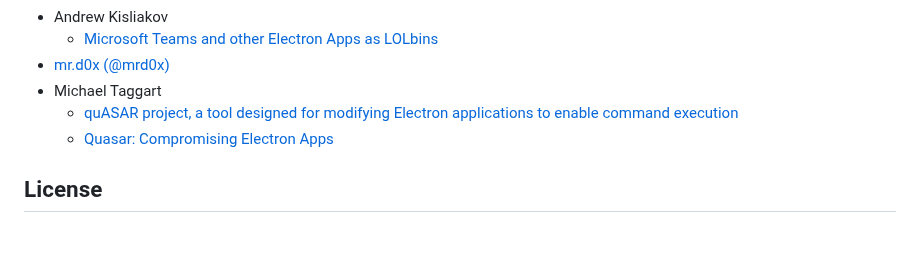
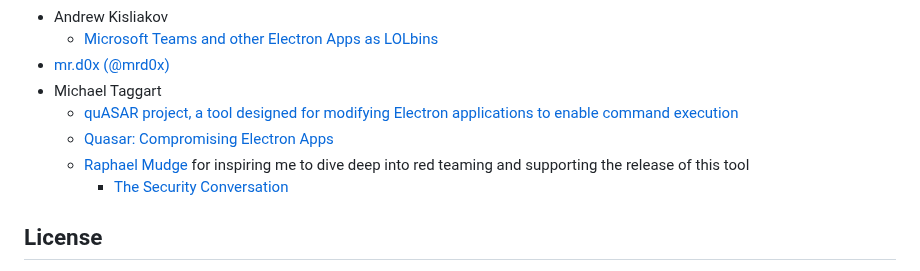
Before and after one commit to yakuzamack/Loki, a Markdown page: README.md, the part around the change. Drawn GitHub-style; blank space fills up the shorter version.

```diff
--- a/README.md
+++ b/README.md
@@ -154,6 +154,8 @@ I do not recommend compiling the agent and using it for operations. Agent compil
 - Michael Taggart
   - [quASAR project, a tool designed for modifying Electron applications to enable command execution](https://github.com/mttaggart/quasar)
   - [Quasar: Compromising Electron Apps](https://taggart-tech.com/quasar-electron/)
+  - [Raphael Mudge](https://bsky.app/profile/raphaelmudge.bsky.social) for inspiring me to dive deep into red teaming and supporting the release of this tool
+    - [The Security Conversation](https://aff-wg.org/)
 
 ## License
 This project is licensed under the Business Source License 1.1. Non-commercial use is permitted under the terms of the license. Commercial use requires the author's explicit permission. On April 3, 2030, this license will convert to Apache 2.0. See [LICENSE](./LICENSE) for full details.
```
